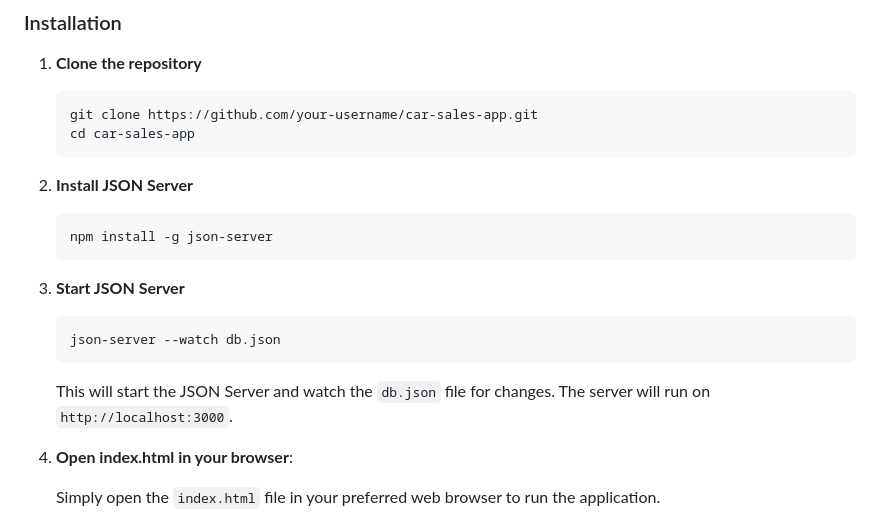
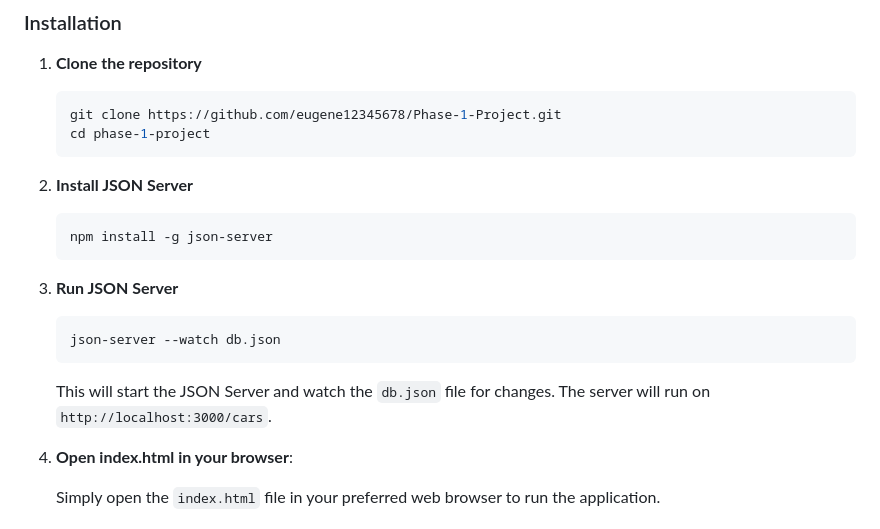
Before and after one commit to eugene12345678/Phase-1-Project, a Markdown page: README.md, the part around the change. Drawn GitHub-style.

Commit message:
added a content in README.md

````diff
--- a/README.md
+++ b/README.md
@@ -30,8 +30,8 @@ Before you begin, ensure you have met the following requirements:
 1. **Clone the repository**
 
     ```bash
-    git clone https://github.com/your-username/car-sales-app.git
-    cd car-sales-app
+    git clone https://github.com/eugene12345678/Phase-1-Project.git
+    cd phase-1-project
     ```
 
 2. **Install JSON Server**
@@ -40,13 +40,13 @@ Before you begin, ensure you have met the following requirements:
     npm install -g json-server
     ```
 
-3. **Start JSON Server**
+3. **Run JSON Server**
 
     ```bash
     json-server --watch db.json
     ```
 
-    This will start the JSON Server and watch the `db.json` file for changes. The server will run on `http://localhost:3000`.
+    This will start the JSON Server and watch the `db.json` file for changes. The server will run on `http://localhost:3000/cars`.
 
 4. **Open index.html in your browser**:
 
````
